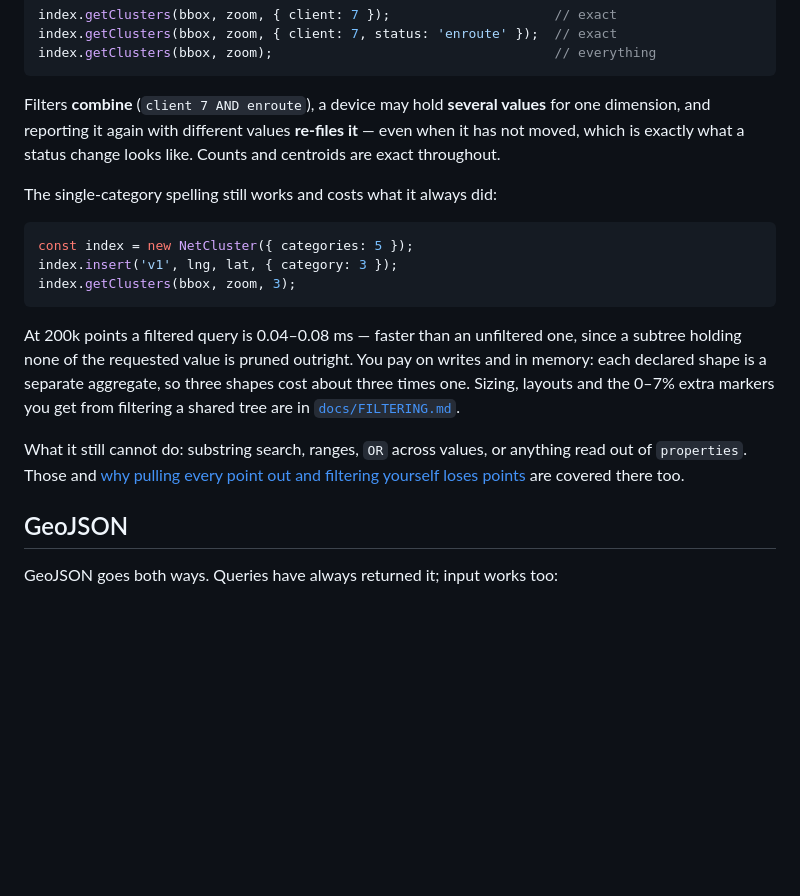
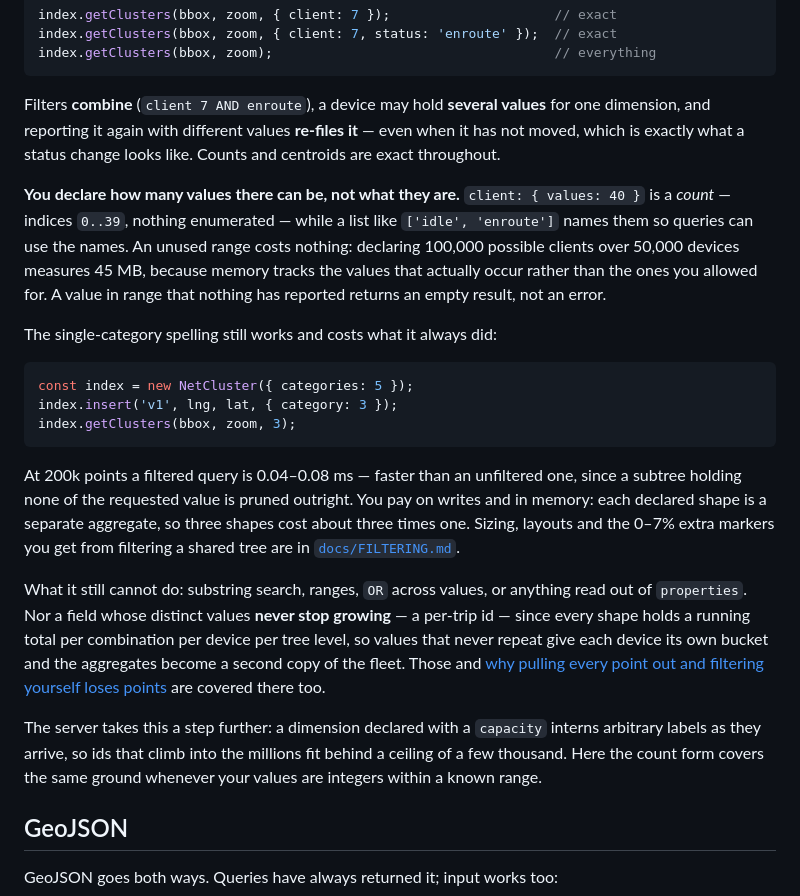
Before and after one commit to renatex314/NetCluster, a Markdown page: README.md, the part around the change. Drawn GitHub-style; blank space fills up the shorter version.

````diff
--- a/README.md
+++ b/README.md
@@ -184,6 +184,8 @@ index.getClusters(bbox, zoom);                                    // everything
 
 Filters **combine** (`client 7 AND enroute`), a device may hold **several values** for one dimension, and reporting it again with different values **re-files it** — even when it has not moved, which is exactly what a status change looks like. Counts and centroids are exact throughout.
 
+**You declare how many values there can be, not what they are.** `client: { values: 40 }` is a *count* — indices `0..39`, nothing enumerated — while a list like `['idle', 'enroute']` names them so queries can use the names. An unused range costs nothing: declaring 100,000 possible clients over 50,000 devices measures 45 MB, because memory tracks the values that actually occur rather than the ones you allowed for. A value in range that nothing has reported returns an empty result, not an error.
+
 The single-category spelling still works and costs what it always did:
 
 ```js
@@ -194,7 +196,9 @@ index.getClusters(bbox, zoom, 3);
 
 At 200k points a filtered query is 0.04–0.08 ms — faster than an unfiltered one, since a subtree holding none of the requested value is pruned outright. You pay on writes and in memory: each declared shape is a separate aggregate, so three shapes cost about three times one. Sizing, layouts and the 0–7% extra markers you get from filtering a shared tree are in [`docs/FILTERING.md`](docs/FILTERING.md).
 
-What it still cannot do: substring search, ranges, `OR` across values, or anything read out of `properties`. Those and [why pulling every point out and filtering yourself loses points](docs/FILTERING.md#do-not-enumerate-the-index) are covered there too.
+What it still cannot do: substring search, ranges, `OR` across values, or anything read out of `properties`. Nor a field whose distinct values **never stop growing** — a per-trip id — since every shape holds a running total per combination per device per tree level, so values that never repeat give each device its own bucket and the aggregates become a second copy of the fleet. Those and [why pulling every point out and filtering yourself loses points](docs/FILTERING.md#do-not-enumerate-the-index) are covered there too.
+
+The server takes this a step further: a dimension declared with a `capacity` interns arbitrary labels as they arrive, so ids that climb into the millions fit behind a ceiling of a few thousand. Here the count form covers the same ground whenever your values are integers within a known range.
 
 ## GeoJSON
 
````
Also changed, not shown: docs/FILTERING.md (+8 -0 lines).
